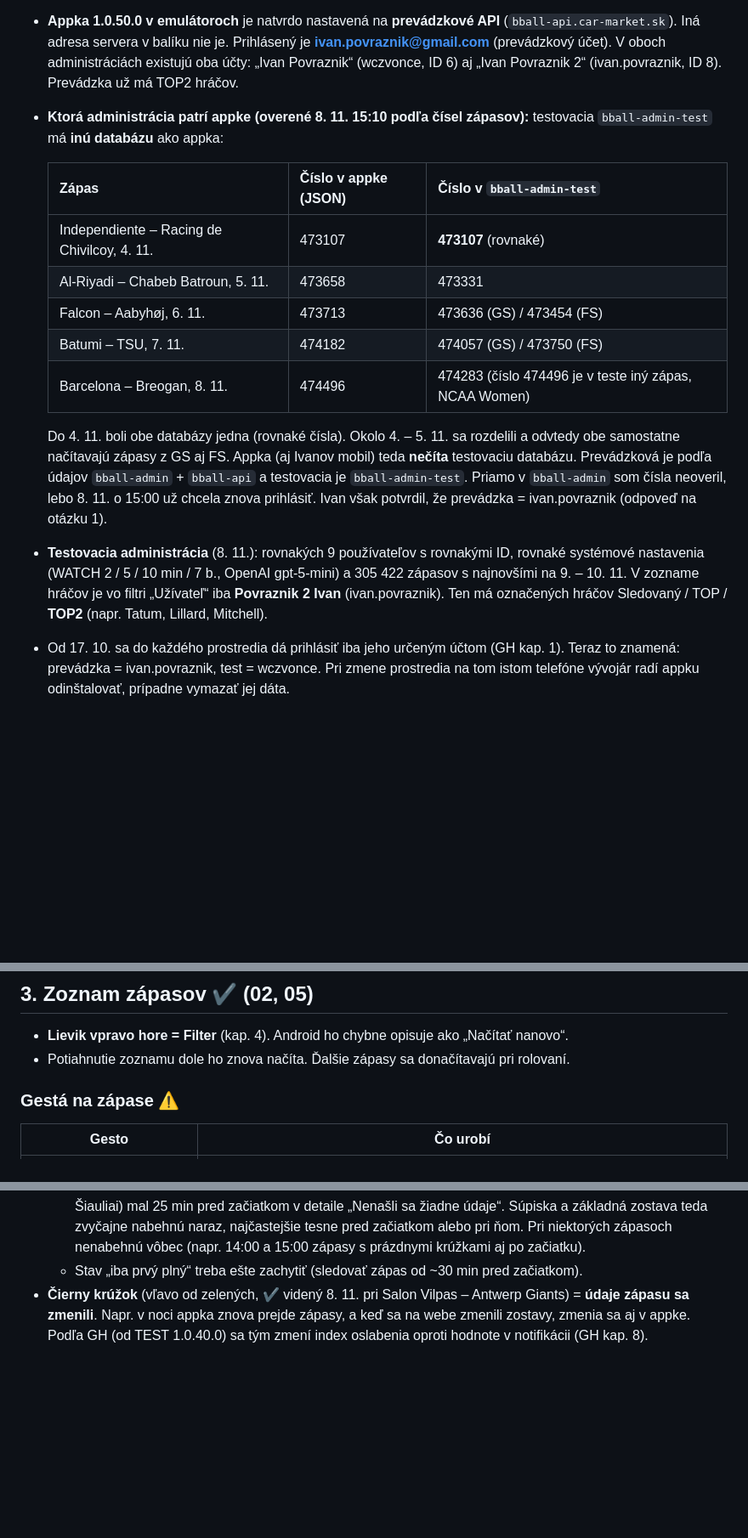
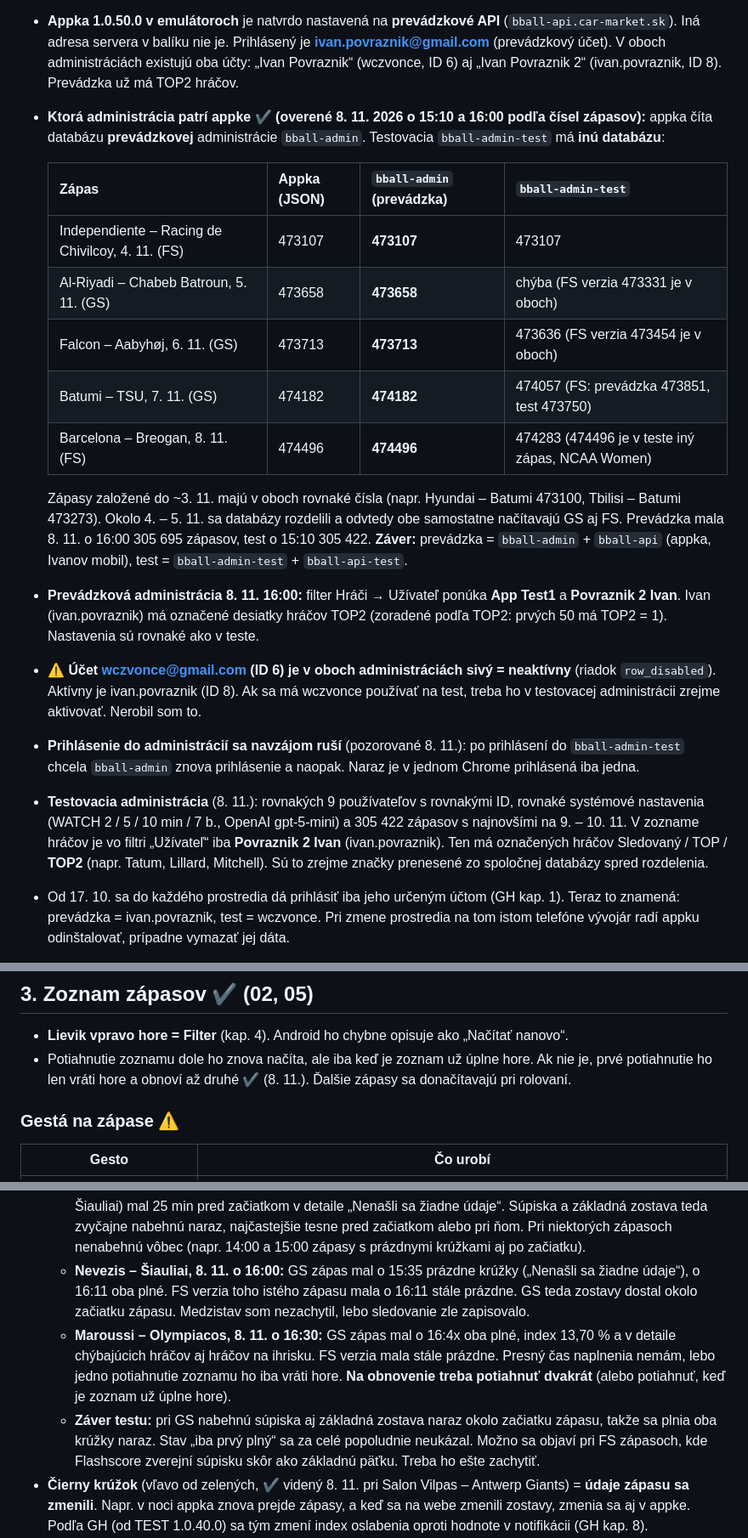
Before and after one commit to wczvonce/basketbalova-aplikacia-manual, a Markdown page: docs/mobilna-appka-1.0.50-2026-11-08.md, 3 parts joined by grey strips. Shown at 85% size. Rendered like a GitHub page; blank space fills up the shorter version.

Commit message:
docs: prevádzka potvrdená v bball-admin, test krúžkov zostáv (8. 11. 2026)
Čísla zápasov z appky sedia s prevádzkovou administráciou, oprava porovnania
GS/FS, neaktívny účet wczvonce, výsledok sledovania krúžkov na živých zápasoch.

Co-Authored-By: Claude Opus 5.5 <noreply@anthropic.com>

```diff
--- a/docs/mobilna-appka-1.0.50-2026-11-08.md
+++ b/docs/mobilna-appka-1.0.50-2026-11-08.md
@@ -25,19 +25,22 @@ Značky: **✔** = vyskúšané v emulátore, **GH** = podľa GitHub manuálu, *
 
 - **Zmena prostredí:** pôvodná TEST verzia (s TOP2 hráčmi) prešla do prevádzky. Prevádzkový účet je odvtedy **ivan.povraznik@gmail.com** a testovací **wczvonce@gmail.com**, teda naopak ako predtým. Podľa čísel zápasov sa databázy rozdelili okolo 4. – 5. 11. 2026 (tabuľka nižšie).
 - **Appka 1.0.50.0 v emulátoroch** je natvrdo nastavená na **prevádzkové API** (`bball-api.car-market.sk`). Iná adresa servera v balíku nie je. Prihlásený je **ivan.povraznik@gmail.com** (prevádzkový účet). V oboch administráciách existujú oba účty: „Ivan Povraznik“ (wczvonce, ID 6) aj „Ivan Povraznik 2“ (ivan.povraznik, ID 8). Prevádzka už má TOP2 hráčov.
-- **Ktorá administrácia patrí appke (overené 8. 11. 15:10 podľa čísel zápasov):** testovacia `bball-admin-test` má **inú databázu** ako appka:
+- **Ktorá administrácia patrí appke ✔ (overené 8. 11. 2026 o 15:10 a 16:00 podľa čísel zápasov):** appka číta databázu **prevádzkovej** administrácie `bball-admin`. Testovacia `bball-admin-test` má **inú databázu**:
 
-  | Zápas | Číslo v appke (JSON) | Číslo v `bball-admin-test` |
-  |---|---|---|
-  | Independiente – Racing de Chivilcoy, 4. 11. | 473107 | **473107** (rovnaké) |
-  | Al-Riyadi – Chabeb Batroun, 5. 11. | 473658 | 473331 |
-  | Falcon – Aabyhøj, 6. 11. | 473713 | 473636 (GS) / 473454 (FS) |
-  | Batumi – TSU, 7. 11. | 474182 | 474057 (GS) / 473750 (FS) |
-  | Barcelona – Breogan, 8. 11. | 474496 | 474283 (číslo 474496 je v teste iný zápas, NCAA Women) |
+  | Zápas | Appka (JSON) | `bball-admin` (prevádzka) | `bball-admin-test` |
+  |---|---|---|---|
+  | Independiente – Racing de Chivilcoy, 4. 11. (FS) | 473107 | **473107** | 473107 |
+  | Al-Riyadi – Chabeb Batroun, 5. 11. (GS) | 473658 | **473658** | chýba (FS verzia 473331 je v oboch) |
+  | Falcon – Aabyhøj, 6. 11. (GS) | 473713 | **473713** | 473636 (FS verzia 473454 je v oboch) |
+  | Batumi – TSU, 7. 11. (GS) | 474182 | **474182** | 474057 (FS: prevádzka 473851, test 473750) |
+  | Barcelona – Breogan, 8. 11. (FS) | 474496 | **474496** | 474283 (474496 je v teste iný zápas, NCAA Women) |
 
-  Do 4. 11. boli obe databázy jedna (rovnaké čísla). Okolo 4. – 5. 11. sa rozdelili a odvtedy obe samostatne načítavajú zápasy z GS aj FS. Appka (aj Ivanov mobil) teda **nečíta** testovaciu databázu. Prevádzková je podľa údajov `bball-admin` + `bball-api` a testovacia je `bball-admin-test`.
-  Priamo v `bball-admin` som čísla neoveril, lebo 8. 11. o 15:00 už chcela znova prihlásiť. Ivan však potvrdil, že prevádzka = ivan.povraznik (odpoveď na otázku 1).
-- **Testovacia administrácia** (8. 11.): rovnakých 9 používateľov s rovnakými ID, rovnaké systémové nastavenia (WATCH 2 / 5 / 10 min / 7 b., OpenAI gpt-5-mini) a 305 422 zápasov s najnovšími na 9. – 10. 11. V zozname hráčov je vo filtri „Užívateľ“ iba **Povraznik 2 Ivan** (ivan.povraznik). Ten má označených hráčov Sledovaný / TOP / **TOP2** (napr. Tatum, Lillard, Mitchell).
+  Zápasy založené do ~3. 11. majú v oboch rovnaké čísla (napr. Hyundai – Batumi 473100, Tbilisi – Batumi 473273). Okolo 4. – 5. 11. sa databázy rozdelili a odvtedy obe samostatne načítavajú GS aj FS. Prevádzka mala 8. 11. o 16:00 305 695 zápasov, test o 15:10 305 422.
+  **Záver:** prevádzka = `bball-admin` + `bball-api` (appka, Ivanov mobil), test = `bball-admin-test` + `bball-api-test`.
+- **Prevádzková administrácia 8. 11. 16:00:** filter Hráči → Užívateľ ponúka **App Test1** a **Povraznik 2 Ivan**. Ivan (ivan.povraznik) má označené desiatky hráčov TOP2 (zoradené podľa TOP2: prvých 50 má TOP2 = 1). Nastavenia sú rovnaké ako v teste.
+- ⚠️ **Účet wczvonce@gmail.com (ID 6) je v oboch administráciách sivý = neaktívny** (riadok `row_disabled`). Aktívny je ivan.povraznik (ID 8). Ak sa má wczvonce používať na test, treba ho v testovacej administrácii zrejme aktivovať. Nerobil som to.
+- **Prihlásenie do administrácií sa navzájom ruší** (pozorované 8. 11.): po prihlásení do `bball-admin-test` chcela `bball-admin` znova prihlásenie a naopak. Naraz je v jednom Chrome prihlásená iba jedna.
+- **Testovacia administrácia** (8. 11.): rovnakých 9 používateľov s rovnakými ID, rovnaké systémové nastavenia (WATCH 2 / 5 / 10 min / 7 b., OpenAI gpt-5-mini) a 305 422 zápasov s najnovšími na 9. – 10. 11. V zozname hráčov je vo filtri „Užívateľ“ iba **Povraznik 2 Ivan** (ivan.povraznik). Ten má označených hráčov Sledovaný / TOP / **TOP2** (napr. Tatum, Lillard, Mitchell). Sú to zrejme značky prenesené zo spoločnej databázy spred rozdelenia.
 - Od 17. 10. sa do každého prostredia dá prihlásiť iba jeho určeným účtom (GH kap. 1). Teraz to znamená: prevádzka = ivan.povraznik, test = wczvonce. Pri zmene prostredia na tom istom telefóne vývojár radí appku odinštalovať, prípadne vymazať jej dáta.
 - Pri chybe servera („HTTP Error 503“) sa reštart žiada cez Webglobe Podpora/Helpdesk (GH kap. 26).
 
@@ -59,7 +62,7 @@ Systémové Späť na hlavnej obrazovke: „Chcete ukončiť aplikáciu?“
 
 ## 3. Zoznam zápasov ✔ (02, 05)
 - **Lievik vpravo hore = Filter** (kap. 4). Android ho chybne opisuje ako „Načítať nanovo“.
-- Potiahnutie zoznamu dole ho znova načíta. Ďalšie zápasy sa donačítavajú pri rolovaní.
+- Potiahnutie zoznamu dole ho znova načíta, ale iba keď je zoznam už úplne hore. Ak nie je, prvé potiahnutie ho len vráti hore a obnoví až druhé ✔ (8. 11.). Ďalšie zápasy sa donačítavajú pri rolovaní.
 
 ### Gestá na zápase ⚠️
 | Gesto | Čo urobí |
@@ -99,7 +102,9 @@ Pri teste som každú ikonu zapol a hneď vypol (okrem pripomienky, tá sa vypn
 **f) „> Časti zápasu“ + krúžky vpravo**: ťuk rozbalí štvrtiny. Ťuk na štvrtinu otvorí detail na tej štvrtine ✔.
 - **Zelené krúžky = zostavy** (vysvetlil Ivan): **prázdne** = k zápasu ešte nie sú zostavy ani v appke, ani na webe. **Prvý plný** = nabehla **súpiska** (celková zostava). **Druhý plný** = nabehla aj **základná zostava** (kto začne na ihrisku). Zodpovedá to filtru „Celková zostava“ / „Základná zostava“ (kap. 4).
   - **Test 8. 11. 15:20 – 15:35** (skript `manual/skenuj_kruzky.py`, ~580 zápasov): každý zápas mal **oba prázdne alebo oba plné**, ani jeden nemal plný iba prvý. Filter „Celková zostava“ ukázal 81 zápasov, filter „Základná zostava“ 37 zápasov a všetky mali oba plné. Zápasy po 15:30 mali prázdne. GS zápas o 16:00 (Nevezis – Šiauliai) mal 25 min pred začiatkom v detaile „Nenašli sa žiadne údaje“. Súpiska a základná zostava teda zvyčajne nabehnú naraz, najčastejšie tesne pred začiatkom alebo pri ňom. Pri niektorých zápasoch nenabehnú vôbec (napr. 14:00 a 15:00 zápasy s prázdnymi krúžkami aj po začiatku).
-  - Stav „iba prvý plný“ treba ešte zachytiť (sledovať zápas od ~30 min pred začiatkom).
+  - **Nevezis – Šiauliai, 8. 11. o 16:00:** GS zápas mal o 15:35 prázdne krúžky („Nenašli sa žiadne údaje“), o 16:11 oba plné. FS verzia toho istého zápasu mala o 16:11 stále prázdne. GS teda zostavy dostal okolo začiatku zápasu. Medzistav som nezachytil, lebo sledovanie zle zapisovalo.
+  - **Maroussi – Olympiacos, 8. 11. o 16:30:** GS zápas mal o 16:4x oba plné, index 13,70 % a v detaile chýbajúcich hráčov aj hráčov na ihrisku. FS verzia mala stále prázdne. Presný čas naplnenia nemám, lebo jedno potiahnutie zoznamu ho iba vráti hore. **Na obnovenie treba potiahnuť dvakrát** (alebo potiahnuť, keď je zoznam už úplne hore).
+  - **Záver testu:** pri GS nabehnú súpiska aj základná zostava naraz okolo začiatku zápasu, takže sa plnia oba krúžky naraz. Stav „iba prvý plný“ sa za celé popoludnie neukázal. Možno sa objaví pri FS zápasoch, kde Flashscore zverejní súpisku skôr ako základnú päťku. Treba ho ešte zachytiť.
 - **Čierny krúžok** (vľavo od zelených, ✔ videný 8. 11. pri Salon Vilpas – Antwerp Giants) = **údaje zápasu sa zmenili**. Napr. v noci appka znova prejde zápasy, a keď sa na webe zmenili zostavy, zmenia sa aj v appke. Podľa GH (od TEST 1.0.40.0) sa tým zmení index oslabenia oproti hodnote v notifikácii (GH kap. 8).
 - ⚠️ V **exporte JSON** sú polia `ExistLineupMark`, `ExistStarterMark` a `ChangeIndexTeamMark` vždy 0, aj keď appka ukazuje plné krúžky (overené na 11 JSON-och, napr. Batumi – TSU, Falcon – Aabyhøj).
 
```
